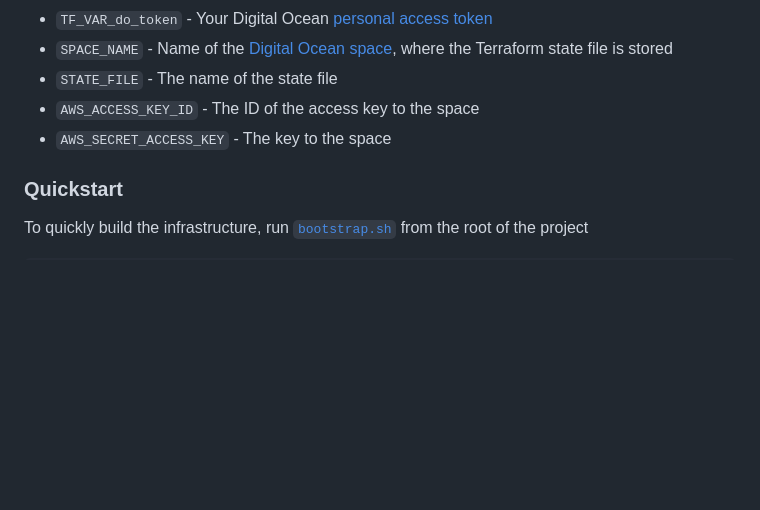
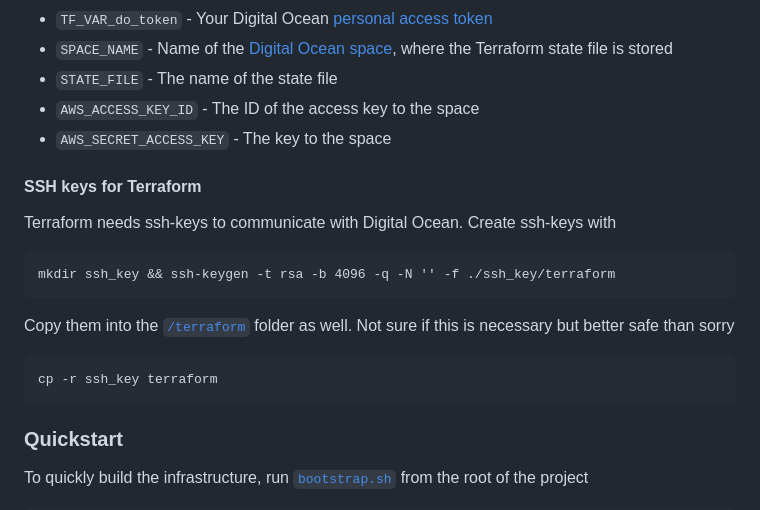
Before and after one commit to group-o-minitwit-2024/MiniTwit, a Markdown page: README.md, the part around the change. GitHub-like rendering; blank space fills up the shorter version.

Commit message:
added ssh key generation details

````diff
--- a/README.md
+++ b/README.md
@@ -120,6 +120,16 @@ To use Terraform, you will need to fill out the secrets seen in [`tf_secrets`](/
 * `AWS_ACCESS_KEY_ID` - The ID of the access key to the space
 * `AWS_SECRET_ACCESS_KEY` - The key to the space
 
+#### SSH keys for Terraform
+Terraform needs ssh-keys to communicate with Digital Ocean. Create ssh-keys with
+```
+mkdir ssh_key && ssh-keygen -t rsa -b 4096 -q -N '' -f ./ssh_key/terraform
+```
+Copy them into the [`/terraform`](/terraform/) folder as well. Not sure if this is necessary but better safe than sorry
+```
+cp -r ssh_key terraform
+```
+
 ### Quickstart
 To quickly build the infrastructure, run [`bootstrap.sh`](/bootstrap.sh) from the root of the project
 ```
````
